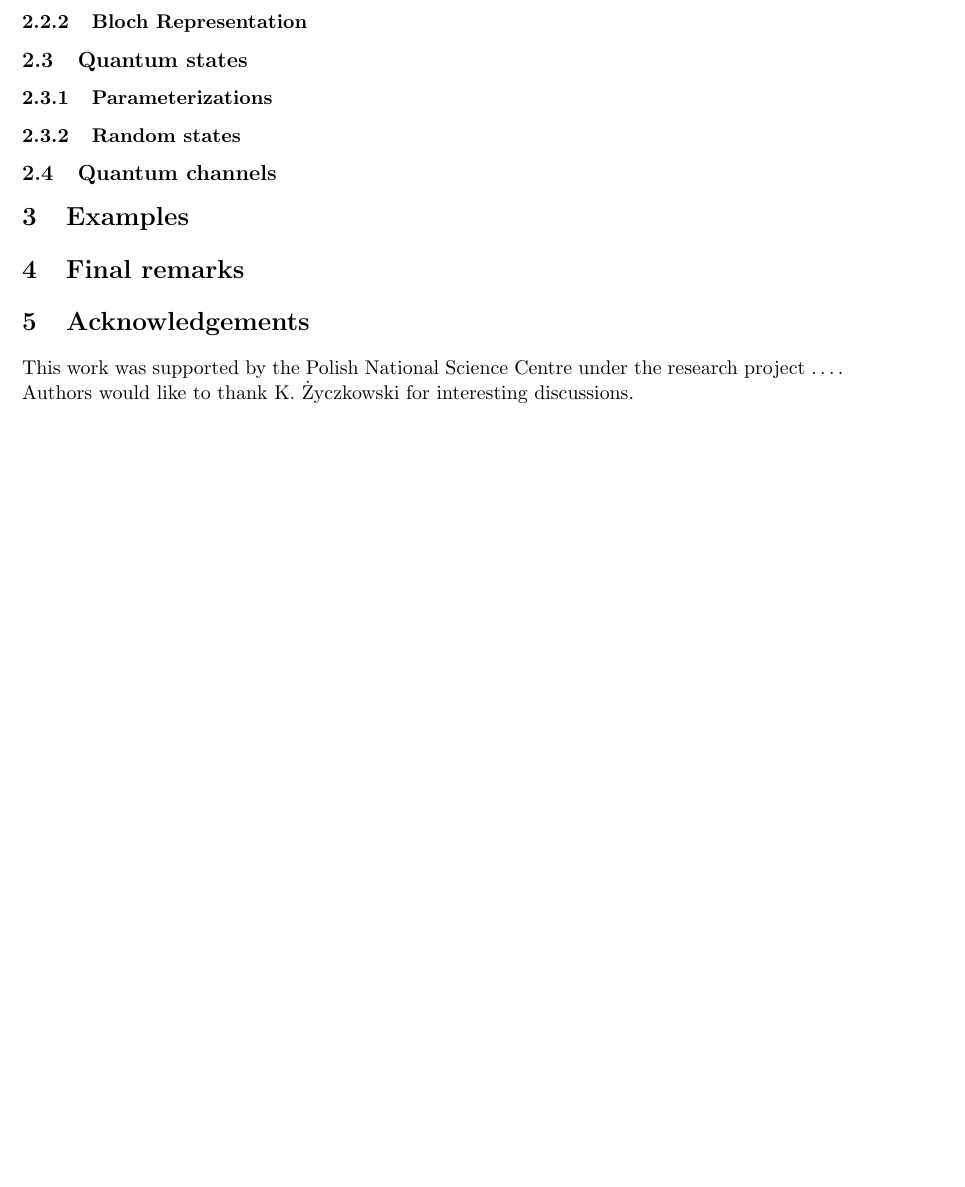
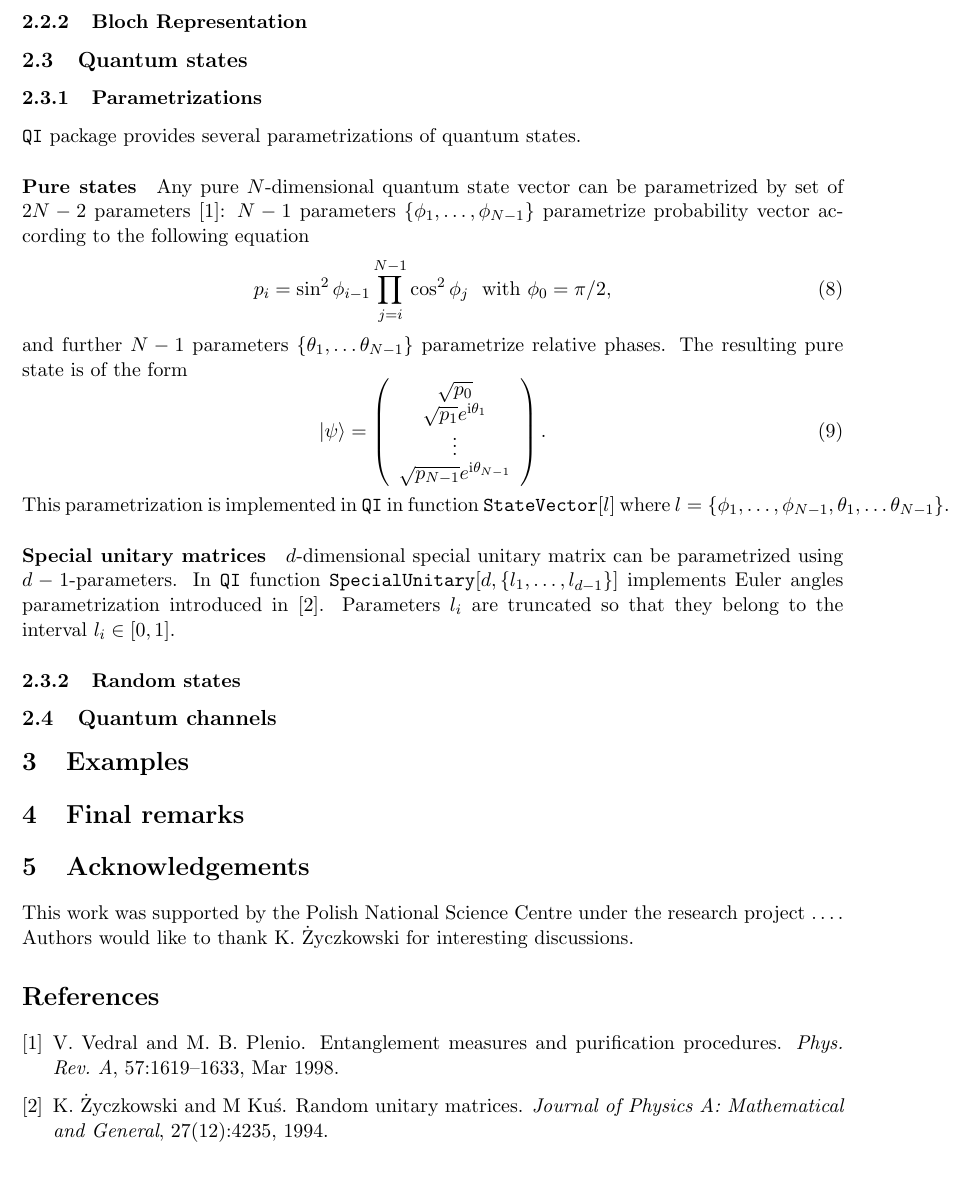
Before and after one commit to jmiszczak/qi, a LaTeX document (article/qi.tex): part of page 3 of 3, cut so that both start at the same text. Compiled offline with pdfLaTeX.

Commit message:
qi - article

```diff
--- a/article/qi.tex
+++ b/article/qi.tex
@@ -22,7 +22,9 @@
 \newcommand{\Lin}{\mathrm{L}}
 \newcommand{\tr}{\mathrm{tr}}
 \newcommand{\1}{{\bf 1}}
+\newcommand{\ii}{\mathrm{i}}
 \newcommand{\fname}[1]{\text{\texttt{#1}}}
+
 
 
 %%%%%%%%%%%%%%%%%%%%%%%%%%%%%%%%%%%%%%%%%%%%%%%%%%%%%%%%%%%%%%%%%%%%%%%%%%%%%%%%
@@ -235,9 +237,44 @@ B=\fname{PartialTranspose}[A, \{m_1, m_2, \ldots, m_n\}, \{i_1, i_2,
 %%%%%%%%%%%%%%%%%%%%%%%%%%%%%%%%%%%%%%%%%%%%%%%%%%%%%%%%%%%%%%%%%%%%%%%%%%%%%%%%
 
 %%%%%%%%%%%%%%%%%%%%%%%%%%%%%%%%%%%%%%%%%%%%%%%%%%%%%%%%%%%%%%%%%%%%%%%%%%%%%%%%
-\subsubsection{Parameterizations}
+\subsubsection{Parametrizations}
 %%%%%%%%%%%%%%%%%%%%%%%%%%%%%%%%%%%%%%%%%%%%%%%%%%%%%%%%%%%%%%%%%%%%%%%%%%%%%%%%
+\qi{} package provides several parametrizations of quantum states.
 
+\paragraph{Pure states}
+Any pure $N$-dimensional quantum state vector can be parametrized by set of
+$2N-2$ parameters \cite{vedra98entanglement}: $N-1$ parameters $\{\phi_1,
+\ldots,
+\phi_{N-1}\}$ parametrize probability vector according to the following equation
+\begin{equation}
+p_i=\sin^2\phi_{i-1} \prod\limits_{j=i}^{N-1}\cos^2\phi_j\text{\ \ with
+}\phi_0=\pi/2,
+\end{equation}
+and further $N-1$ parameters $\{\theta_1, \ldots
+\theta_{N-1}\}$ parametrize relative phases. The resulting pure state
+is of the form
+\begin{equation}
+\ket{\psi}=
+\left(
+\begin{array}{c}
+\sqrt{p_0}\\
+\sqrt{p_1}e^{\ii \theta_1}\\
+\vdots\\
+\sqrt{p_{N-1}}e^{\ii \theta_{N-1}}
+\end{array}
+\right).
+\end{equation}
+This parametrization is implemented in \qi{} in function
+$\fname{StateVector}[l]$ where $l=\{\phi_1, \ldots, \phi_{N-1}, \theta_1, \ldots
+\theta_{N-1}\}$.
+
+\paragraph{Special unitary matrices}
+$d$-dimensional special unitary matrix can be parametrized using
+$d-1$-parameters. In \qi{} function
+$\fname{SpecialUnitary}[d,\{l_1,\ldots,l_{d-1}\}]$
+implements Euler angles parametrization introduced in
+\cite{zyczkowski94random}. Parameters $l_i$ are
+truncated so that they belong to the interval $l_i\in [0,1]$.
 %%%%%%%%%%%%%%%%%%%%%%%%%%%%%%%%%%%%%%%%%%%%%%%%%%%%%%%%%%%%%%%%%%%%%%%%%%%%%%%%
 \subsubsection{Random states}
 %%%%%%%%%%%%%%%%%%%%%%%%%%%%%%%%%%%%%%%%%%%%%%%%%%%%%%%%%%%%%%%%%%%%%%%%%%%%%%%%
```
Also changed, not shown: article/qi.bib (+33 -0 lines), article/qi.tex (3 more changed lines), 2 other files.
